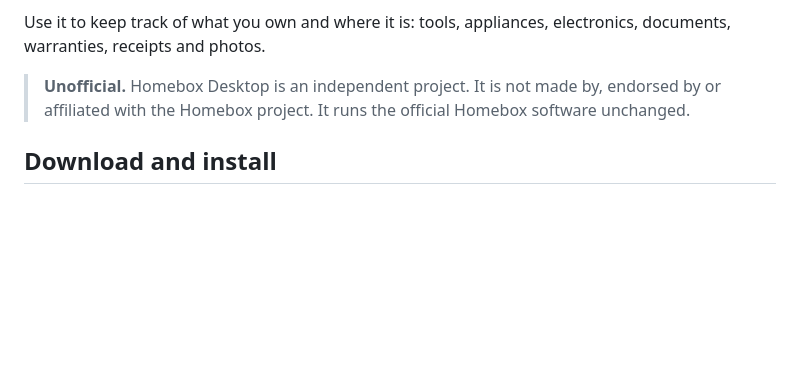
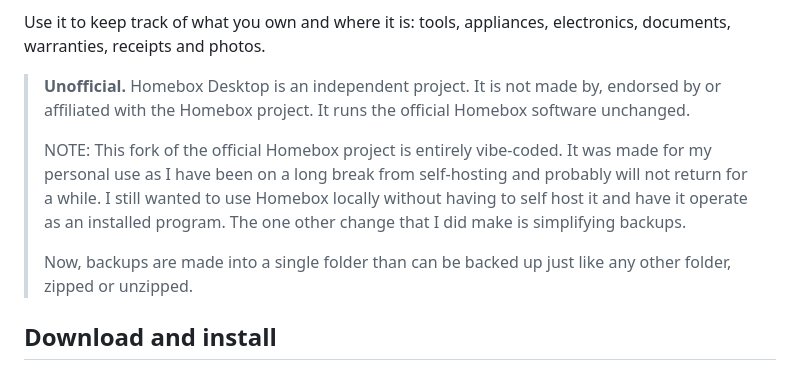
Before and after one commit to ccloud-admin/Homebox-Desktop, a Markdown page: README.md, the part around the change. Rendered like a GitHub page; blank space fills up the shorter version.

Commit message:
Update README with notes on Homebox Desktop fork
Added notes about the forked version of Homebox Desktop, including its purpose and changes made for personal use.

```diff
--- a/README.md
+++ b/README.md
@@ -5,6 +5,12 @@ Homebox Desktop puts [Homebox](https://github.com/sysadminsmedia/homebox), the f
 Use it to keep track of what you own and where it is: tools, appliances, electronics, documents, warranties, receipts and photos.
 
 > **Unofficial.** Homebox Desktop is an independent project. It is not made by, endorsed by or affiliated with the Homebox project. It runs the official Homebox software unchanged.
+>
+> NOTE: This fork of the official Homebox project is entirely vibe-coded. It was made for my personal use as I have been on a long break from self-hosting and probably will not return
+> for a while. I still wanted to use Homebox locally without having to self host it and have it operate as an installed program.
+> The one other change that I did make is simplifying backups.
+>
+> Now, backups are made into a single folder than can be backed up just like any other folder, zipped or unzipped.
 
 ## Download and install
 
```
